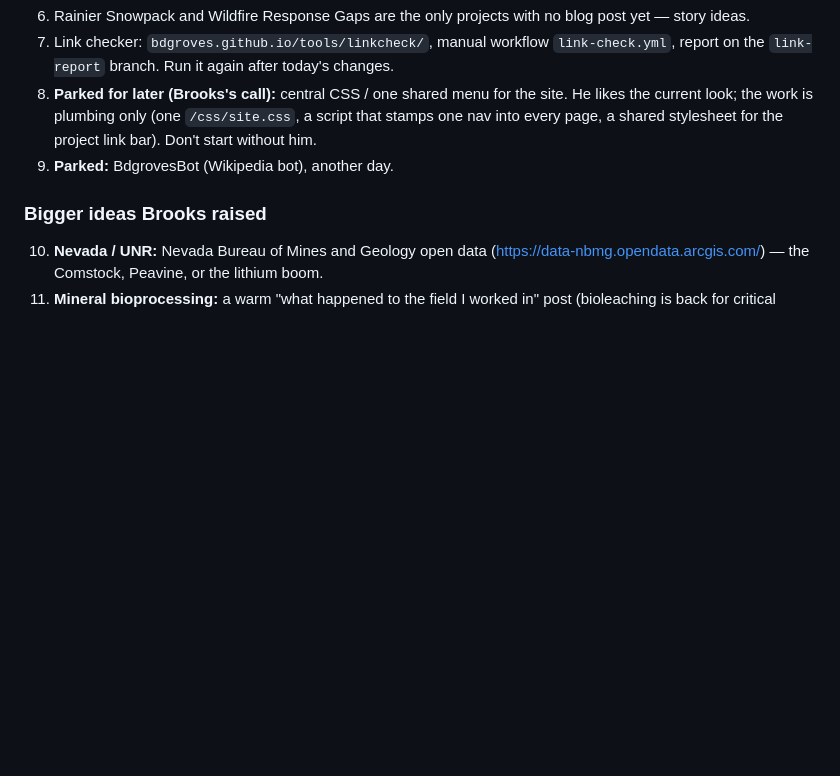
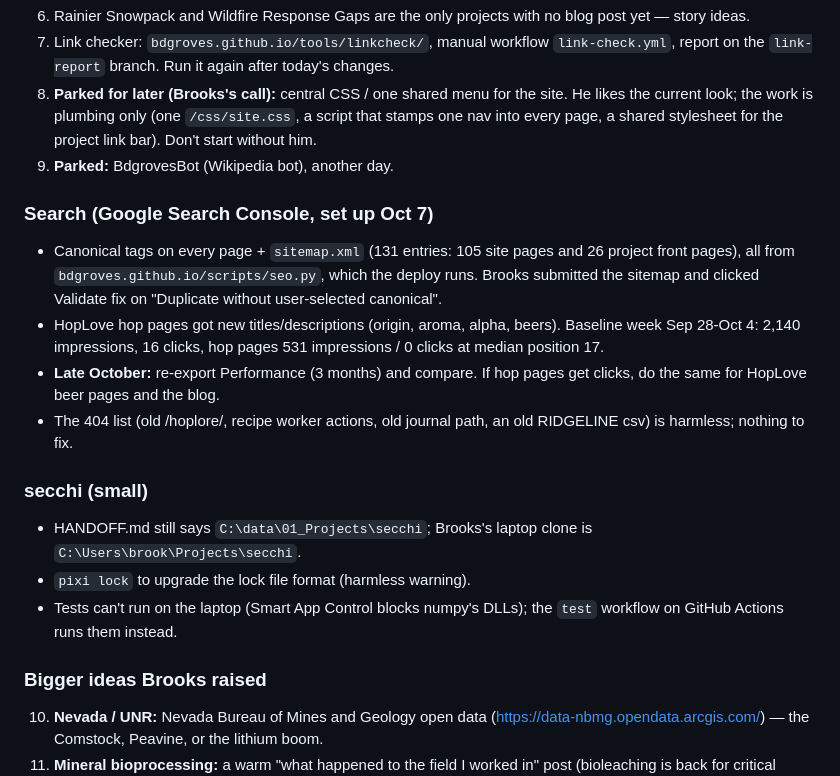
Before and after one commit to bdgroves/mother-lode, a Markdown page: HANDOFF.md, the part around the change. Rendered like a GitHub page; blank space fills up the shorter version.

Commit message:
HANDOFF: Search Console setup and follow-ups
Co-Authored-By: Claude Opus 5.5 <noreply@anthropic.com>
Claude-Session: https://claude.ai/code/session_01XT8v9DF68cFLbibUaHUWWu

```diff
--- a/HANDOFF.md
+++ b/HANDOFF.md
@@ -120,6 +120,26 @@ Dispatch from the sandbox:
    stylesheet for the project link bar). Don't start without him.
 9. **Parked:** BdgrovesBot (Wikipedia bot), another day.
 
+### Search (Google Search Console, set up Oct 7)
+- Canonical tags on every page + `sitemap.xml` (131 entries: 105 site pages
+  and 26 project front pages), all from `bdgroves.github.io/scripts/seo.py`,
+  which the deploy runs. Brooks submitted the sitemap and clicked Validate
+  fix on "Duplicate without user-selected canonical".
+- HopLove hop pages got new titles/descriptions (origin, aroma, alpha,
+  beers). Baseline week Sep 28-Oct 4: 2,140 impressions, 16 clicks, hop
+  pages 531 impressions / 0 clicks at median position 17.
+- **Late October:** re-export Performance (3 months) and compare. If hop
+  pages get clicks, do the same for HopLove beer pages and the blog.
+- The 404 list (old /hoplore/, recipe worker actions, old journal path, an
+  old RIDGELINE csv) is harmless; nothing to fix.
+
+### secchi (small)
+- HANDOFF.md still says `C:\data\01_Projects\secchi`; Brooks's laptop
+  clone is `C:\Users\brook\Projects\secchi`.
+- `pixi lock` to upgrade the lock file format (harmless warning).
+- Tests can't run on the laptop (Smart App Control blocks numpy's DLLs);
+  the `test` workflow on GitHub Actions runs them instead.
+
 ### Bigger ideas Brooks raised
 10. **Nevada / UNR:** Nevada Bureau of Mines and Geology open data
     (https://data-nbmg.opendata.arcgis.com/) — the Comstock, Peavine, or the
```
